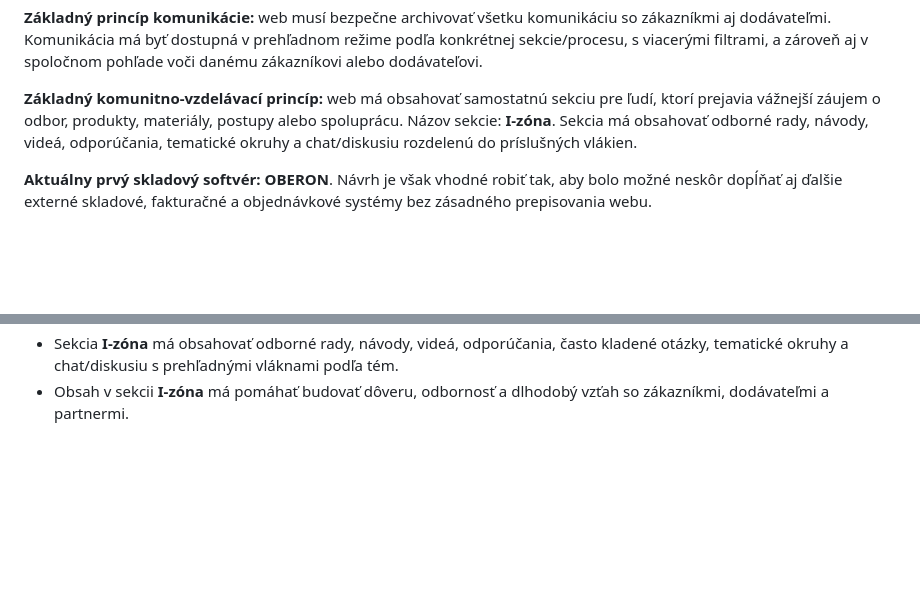
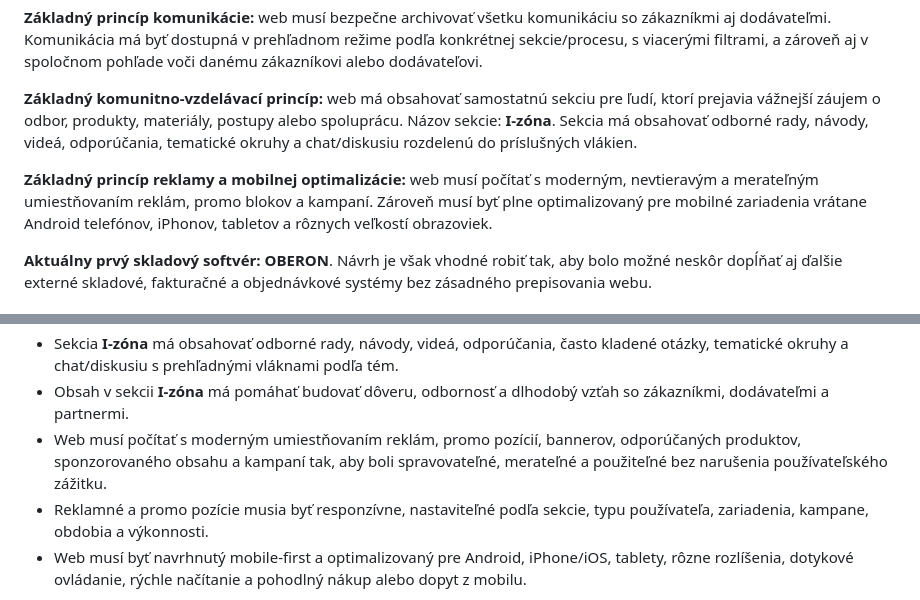
Before and after one commit to Interia1/WEB-Interia, a Markdown page: docs/vyvojovy-diagram.md, 2 parts joined by grey strips. Drawn GitHub-style; blank space fills up the shorter version.

````diff
--- a/docs/vyvojovy-diagram.md
+++ b/docs/vyvojovy-diagram.md
@@ -11,6 +11,8 @@ Táto stránka obsahuje detailnejší, stále editovateľný Mermaid diagram vý
 **Základný princíp komunikácie:** web musí bezpečne archivovať všetku komunikáciu so zákazníkmi aj dodávateľmi. Komunikácia má byť dostupná v prehľadnom režime podľa konkrétnej sekcie/procesu, s viacerými filtrami, a zároveň aj v spoločnom pohľade voči danému zákazníkovi alebo dodávateľovi.
 
 **Základný komunitno-vzdelávací princíp:** web má obsahovať samostatnú sekciu pre ľudí, ktorí prejavia vážnejší záujem o odbor, produkty, materiály, postupy alebo spoluprácu. Názov sekcie: **I-zóna**. Sekcia má obsahovať odborné rady, návody, videá, odporúčania, tematické okruhy a chat/diskusiu rozdelenú do príslušných vlákien.
+
+**Základný princíp reklamy a mobilnej optimalizácie:** web musí počítať s moderným, nevtieravým a merateľným umiestňovaním reklám, promo blokov a kampaní. Zároveň musí byť plne optimalizovaný pre mobilné zariadenia vrátane Android telefónov, iPhonov, tabletov a rôznych veľkostí obrazoviek.
 
 **Aktuálny prvý skladový softvér:** **OBERON**. Návrh je však vhodné robiť tak, aby bolo možné neskôr dopĺňať aj ďalšie externé skladové, fakturačné a objednávkové systémy bez zásadného prepisovania webu.
 
@@ -38,6 +40,9 @@ Táto stránka obsahuje detailnejší, stále editovateľný Mermaid diagram vý
 - Web má mať sekciu **I-zóna** pre návštevníkov, zákazníkov alebo partnerov, ktorí prejavia vážnejší záujem o odbor, produkty, materiály, postupy alebo spoluprácu.
 - Sekcia **I-zóna** má obsahovať odborné rady, návody, videá, odporúčania, často kladené otázky, tematické okruhy a chat/diskusiu s prehľadnými vláknami podľa tém.
 - Obsah v sekcii **I-zóna** má pomáhať budovať dôveru, odbornosť a dlhodobý vzťah so zákazníkmi, dodávateľmi a partnermi.
+- Web musí počítať s moderným umiestňovaním reklám, promo pozícií, bannerov, odporúčaných produktov, sponzorovaného obsahu a kampaní tak, aby boli spravovateľné, merateľné a použiteľné bez narušenia používateľského zážitku.
+- Reklamné a promo pozície musia byť responzívne, nastaviteľné podľa sekcie, typu používateľa, zariadenia, kampane, obdobia a výkonnosti.
+- Web musí byť navrhnutý mobile-first a optimalizovaný pre Android, iPhone/iOS, tablety, rôzne rozlíšenia, dotykové ovládanie, rýchle načítanie a pohodlný nákup alebo dopyt z mobilu.
 
 ```mermaid
 flowchart TD
````
Also changed, not shown: other parts of docs/vyvojovy-diagram.md (+20 -5 lines).
